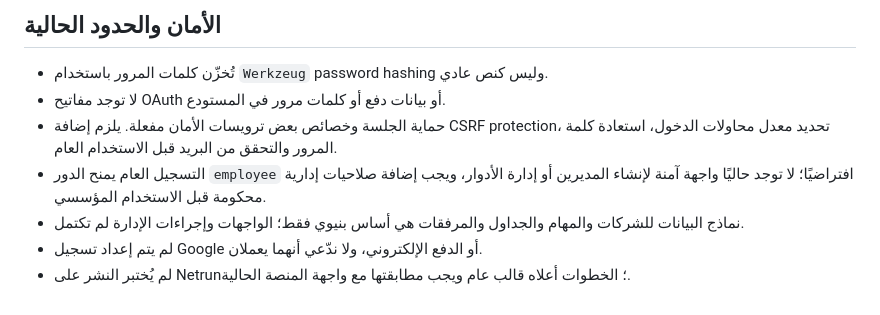
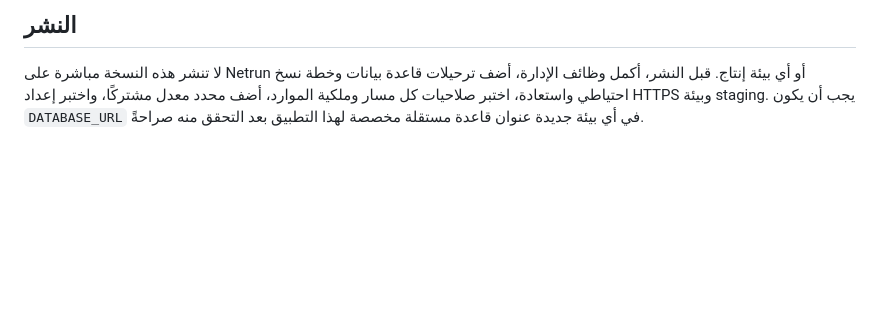
Before and after one commit to ffaifi10/yawmiyat, a Markdown page: README.md, the part around one of its changes. Rendered like a GitHub page; blank space fills up the shorter version.

```diff
--- a/README.md
+++ b/README.md
@@ -48,9 +66,4 @@ python -m pytest -q
 
-## الأمان والحدود الحالية
-- تُخزّن كلمات المرور باستخدام `Werkzeug` password hashing وليس كنص عادي.
-- لا توجد مفاتيح OAuth أو بيانات دفع أو كلمات مرور في المستودع.
-- حماية الجلسة وخصائص بعض ترويسات الأمان مفعلة. يلزم إضافة CSRF protection، تحديد معدل محاولات الدخول، استعادة كلمة المرور والتحقق من البريد قبل الاستخدام العام.
-- التسجيل العام يمنح الدور `employee` افتراضيًا؛ لا توجد حاليًا واجهة آمنة لإنشاء المديرين أو إدارة الأدوار، ويجب إضافة صلاحيات إدارية محكومة قبل الاستخدام المؤسسي.
-- نماذج البيانات للشركات والمهام والجداول والمرفقات هي أساس بنيوي فقط؛ الواجهات وإجراءات الإدارة لم تكتمل.
-- لم يتم إعداد تسجيل Google أو الدفع الإلكتروني، ولا ندّعي أنهما يعملان.
-- لم يُختبر النشر على Netrun؛ الخطوات أعلاه قالب عام ويجب مطابقتها مع واجهة المنصة الحالية.
+## النشر
+
+لا تنشر هذه النسخة مباشرة على Netrun أو أي بيئة إنتاج. قبل النشر، أكمل وظائف الإدارة، أضف ترحيلات قاعدة بيانات وخطة نسخ احتياطي واستعادة، اختبر صلاحيات كل مسار وملكية الموارد، أضف محدد معدل مشتركًا، واختبر إعداد HTTPS وبيئة staging. يجب أن يكون `DATABASE_URL` في أي بيئة جديدة عنوان قاعدة مستقلة مخصصة لهذا التطبيق بعد التحقق منه صراحةً.
```
Also changed, not shown: other parts of README.md (+38 -20 lines).
